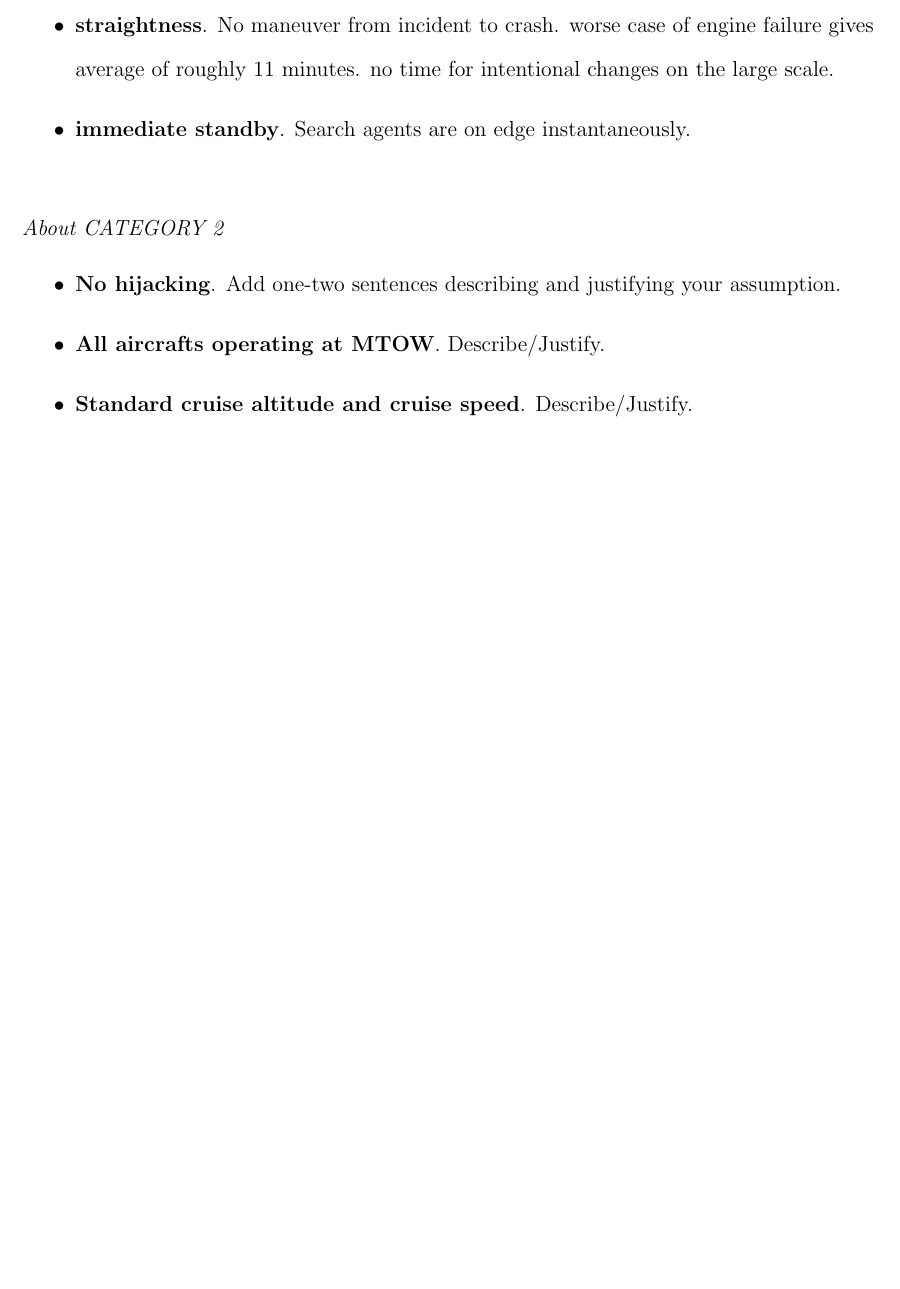
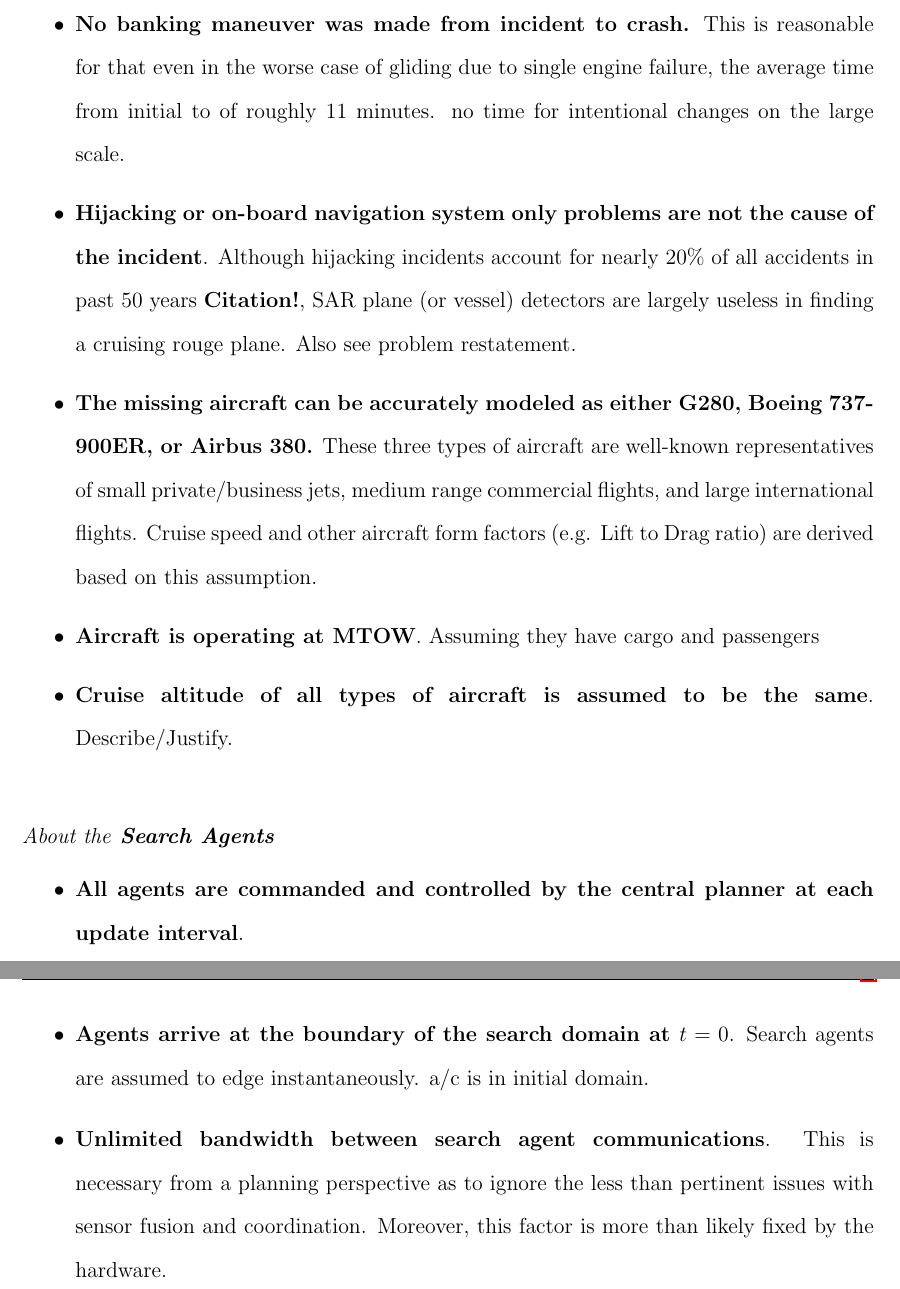
Before and after one commit to AnnaPeng/COMAP-MCM-41747, a LaTeX document (SpannMCMtemplate.tex): part of page 3 of 5 before the commit and two parts of pages 4 and 5 of 7 after it, the two joined at a grey line, cut so that both start at the same text, the shorter picture padded with empty space. Compiled offline with pdfLaTeX.

Commit message:
new commit

```diff
--- a/SpannMCMtemplate.tex
+++ b/SpannMCMtemplate.tex
@@ -216,2 +214,0 @@ Recall the lost Malaysian flight MH370. Build a generic mathematical model that
-\item \textbf{straightness}.  No maneuver from incident to crash. worse case of engine failure gives average of roughly 11 minutes. no time for intentional changes on the large scale.
-\item \textbf{immediate standby}.  Search agents are on edge instantaneously.
@@ -218,12 +221,18 @@ Recall the lost Malaysian flight MH370. Build a generic mathematical model that
+\item \textbf{No banking maneuver was made from incident to crash.} This is reasonable for that even in the worse case of gliding due to single engine failure, the average time from initial to of roughly 11 minutes. no time for intentional changes on the large scale.
+\item \textbf{Hijacking or on-board navigation system only problems are not the cause of the incident}. Although hijacking incidents account for nearly 20\% of all accidents in past 50 years \textbf{Citation!}, SAR plane (or vessel) detectors are largely useless in finding a cruising rouge plane. Also see problem restatement.
+\item \textbf{The missing aircraft can be accurately modeled as either G280, Boeing 737-900ER, or Airbus 380.} These three types of aircraft are well-known representatives of small private/business jets, medium range commercial flights, and large international flights. Cruise speed and other aircraft form factors (e.g. Lift to Drag ratio) are derived based on this assumption.
+\item \textbf{Aircraft is operating at MTOW}. Assuming they have cargo and passengers
+\item \textbf{Cruise altitude of all types of aircraft is assumed to be the same}.  Describe/Justify.
+%%%Add more items as needed
 %%%Add more items as needed
 \end{itemize}
 
 \ \\
-\textit{About CATEGORY 2}
+\textit{About the\textbf{ Search Agents}}
 \begin{itemize}
-\item \textbf{No hijacking}.  Add one-two sentences describing and justifying your assumption.
-\item \textbf{All aircrafts operating at MTOW}.  Describe/Justify.
-\item \textbf{Standard cruise altitude and cruise speed}.  Describe/Justify.
+\item \textbf{All agents are commanded and controlled by the central planner at each update interval}.
+\item \textbf{Agents arrive at the boundary of the search domain at $t=0$}.  Search agents are assumed to  edge instantaneously. a/c is in initial domain.
+\item \textbf{Unlimited bandwidth between search agent communications}.  This is necessary from a planning perspective as to ignore the less than pertinent issues with sensor fusion and coordination. Moreover, this factor is more than likely fixed by the hardware.
 %%%Add more items as needed
 \end{itemize}
 
```
Also changed, not shown: SpannMCMtemplate.pdf, SpannMCMtemplate.tex (23 more changed lines), 5 other files.
